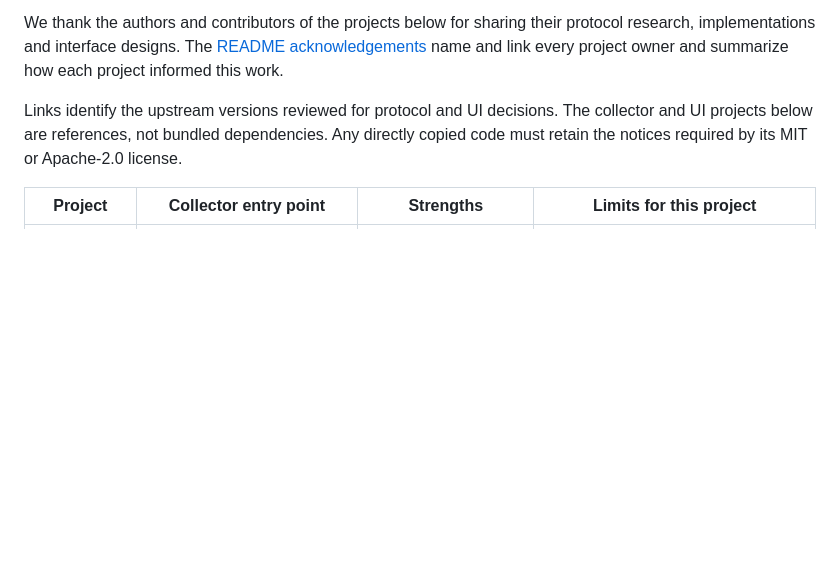
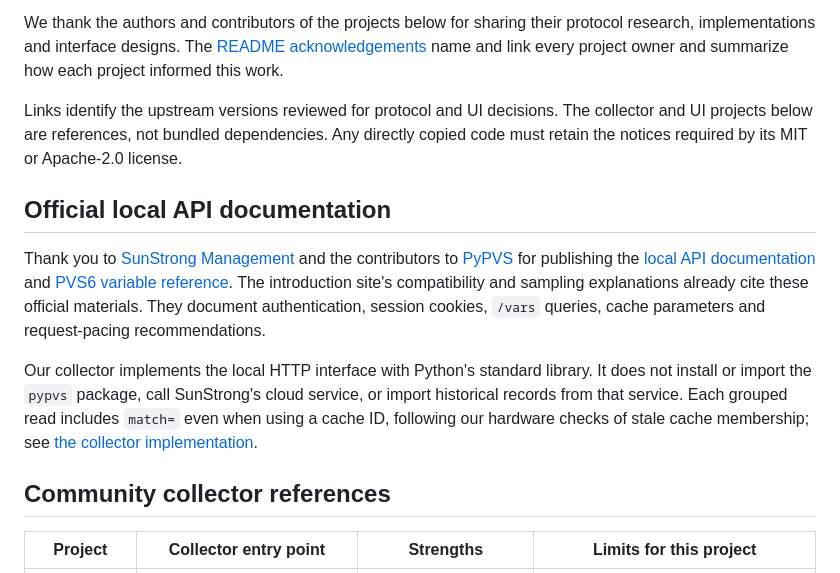
Before and after one commit to CrabTY/sunpower_monitor, a Markdown page: docs/references.md, the part around the change. GitHub-like rendering; blank space fills up the shorter version.

```diff
--- a/docs/references.md
+++ b/docs/references.md
@@ -3,6 +3,14 @@
 We thank the authors and contributors of the projects below for sharing their protocol research, implementations and interface designs. The [README acknowledgements](../README.md#acknowledgements) name and link every project owner and summarize how each project informed this work.
 
 Links identify the upstream versions reviewed for protocol and UI decisions. The collector and UI projects below are references, not bundled dependencies. Any directly copied code must retain the notices required by its MIT or Apache-2.0 license.
+
+## Official local API documentation
+
+Thank you to [SunStrong Management](https://github.com/SunStrong-Management) and the contributors to [PyPVS](https://github.com/SunStrong-Management/pypvs) for publishing the [local API documentation](https://github.com/SunStrong-Management/pypvs/blob/main/doc/LocalAPI.md) and [PVS6 variable reference](https://github.com/SunStrong-Management/pypvs/blob/main/doc/varserver-variables-public-pvs6.csv). The introduction site's compatibility and sampling explanations already cite these official materials. They document authentication, session cookies, `/vars` queries, cache parameters and request-pacing recommendations.
+
+Our collector implements the local HTTP interface with Python's standard library. It does not install or import the `pypvs` package, call SunStrong's cloud service, or import historical records from that service. Each grouped read includes `match=` even when using a cache ID, following our hardware checks of stale cache membership; see [the collector implementation](../collector/pvs.py).
+
+## Community collector references
 
 | Project | Collector entry point | Strengths | Limits for this project |
 | --- | --- | --- | --- |
```
Also changed, not shown: README.md (+1 -0 lines).
